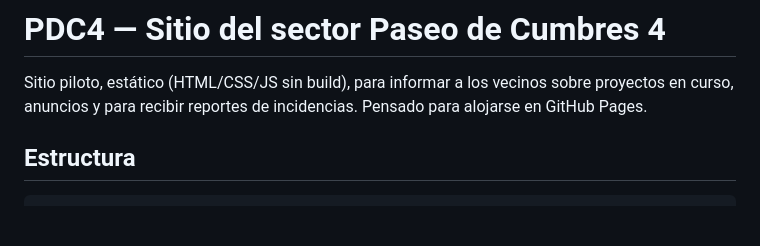
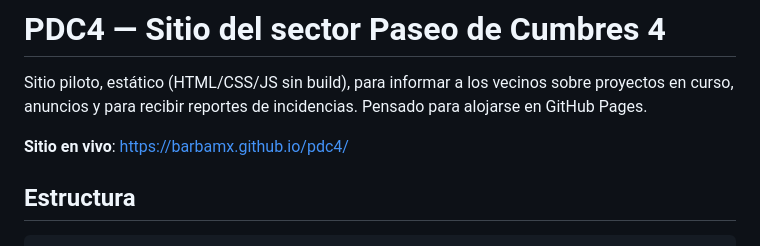
Before and after one commit to barbamx/pdc4, a Markdown page: README.md, the part around the change. Rendered like a GitHub page; blank space fills up the shorter version.

```diff
--- a/README.md
+++ b/README.md
@@ -3,6 +3,8 @@
 Sitio piloto, estático (HTML/CSS/JS sin build), para informar a los vecinos sobre
 proyectos en curso, anuncios y para recibir reportes de incidencias. Pensado para
 alojarse en GitHub Pages.
+
+**Sitio en vivo**: https://barbamx.github.io/pdc4/
 
 ## Estructura
 
```
Also changed, not shown: CLAUDE.md (added, +158 -0 lines).
